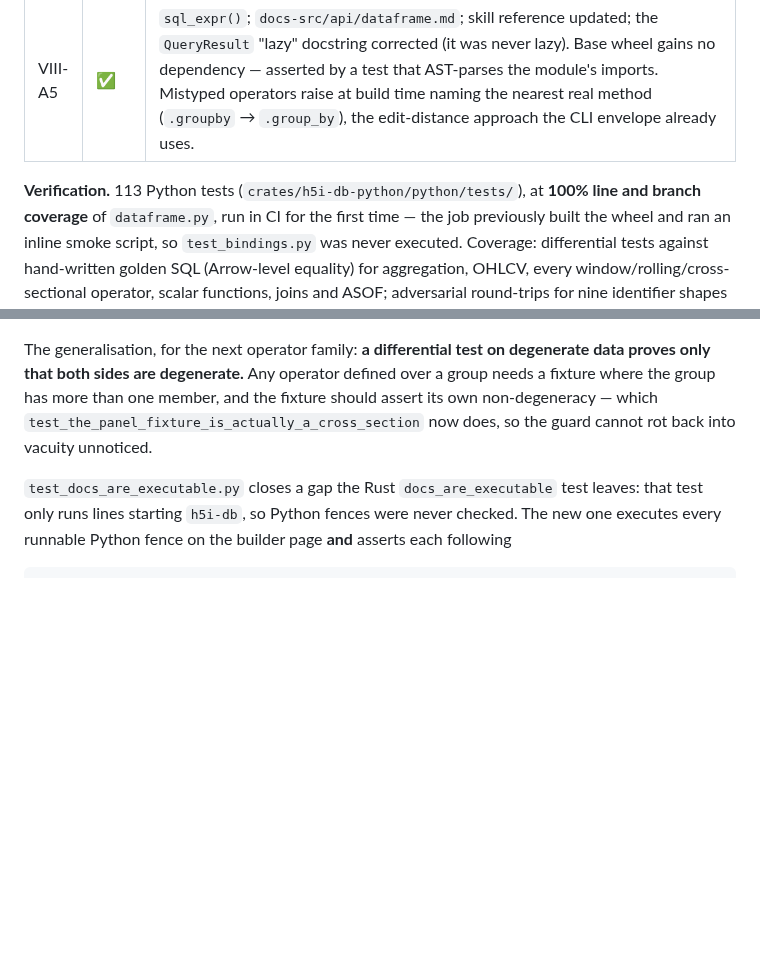
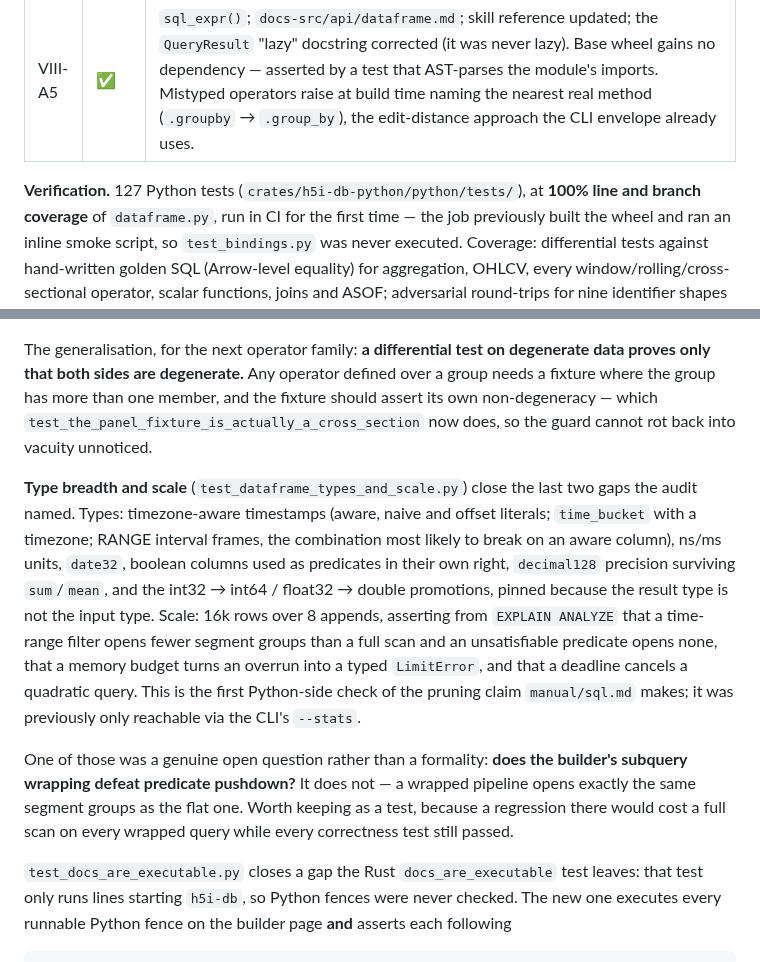
Before and after one commit to h5i-dev/h5i-db, a Markdown page: ROADMAP.md, 2 parts joined by grey strips. GitHub-like rendering; blank space fills up the shorter version.

Commit message:
docs(roadmap): record type-breadth and scale coverage, and the pushdown result

```diff
--- a/ROADMAP.md
+++ b/ROADMAP.md
@@ -1318,7 +1318,7 @@ with it.
 | VIII-A4 | ✅ | `.join()` (inner/left/right/full/cross/semi/anti) with `l`/`r` as contract aliases; `.join_asof()` lowering to the `asof_join` UDTF. **It refuses a pinned or already-operated-on side** rather than silently reading latest — the table function's blind spot, surfaced instead of inherited. |
 | VIII-A5 | ✅ | `sql_expr()`; `docs-src/api/dataframe.md`; skill reference updated; the `QueryResult` "lazy" docstring corrected (it was never lazy). Base wheel gains no dependency — asserted by a test that AST-parses the module's imports. Mistyped operators raise at build time naming the nearest real method (`.groupby` → `.group_by`), the edit-distance approach the CLI envelope already uses. |
 
-**Verification.** 113 Python tests (`crates/h5i-db-python/python/tests/`),
+**Verification.** 127 Python tests (`crates/h5i-db-python/python/tests/`),
 at **100% line and branch coverage** of `dataframe.py`,
 run in CI for the first time — the job previously built the wheel and ran an
 inline smoke script, so `test_bindings.py` was never executed. Coverage:
@@ -1417,6 +1417,27 @@ member, and the fixture should assert its own non-degeneracy — which
 `test_the_panel_fixture_is_actually_a_cross_section` now does, so the
 guard cannot rot back into vacuity unnoticed.
 
+**Type breadth and scale** (`test_dataframe_types_and_scale.py`) close the
+last two gaps the audit named. Types: timezone-aware timestamps (aware,
+naive and offset literals; `time_bucket` with a timezone; RANGE interval
+frames, the combination most likely to break on an aware column), ns/ms
+units, `date32`, boolean columns used as predicates in their own right,
+`decimal128` precision surviving `sum`/`mean`, and the int32 → int64 /
+float32 → double promotions, pinned because the result type is not the
+input type. Scale: 16k rows over 8 appends, asserting from `EXPLAIN
+ANALYZE` that a time-range filter opens fewer segment groups than a full
+scan and an unsatisfiable predicate opens none, that a memory budget turns
+an overrun into a typed `LimitError`, and that a deadline cancels a
+quadratic query. This is the first Python-side check of the pruning claim
+`manual/sql.md` makes; it was previously only reachable via the CLI's
+`--stats`.
+
+One of those was a genuine open question rather than a formality: **does
+the builder's subquery wrapping defeat predicate pushdown?** It does not —
+a wrapped pipeline opens exactly the same segment groups as the flat one.
+Worth keeping as a test, because a regression there would cost a full scan
+on every wrapped query while every correctness test still passed.
+
 `test_docs_are_executable.py` closes a gap the Rust
 `docs_are_executable` test leaves: that test only runs lines starting
 `h5i-db`, so Python fences were never checked. The new one executes every
```
